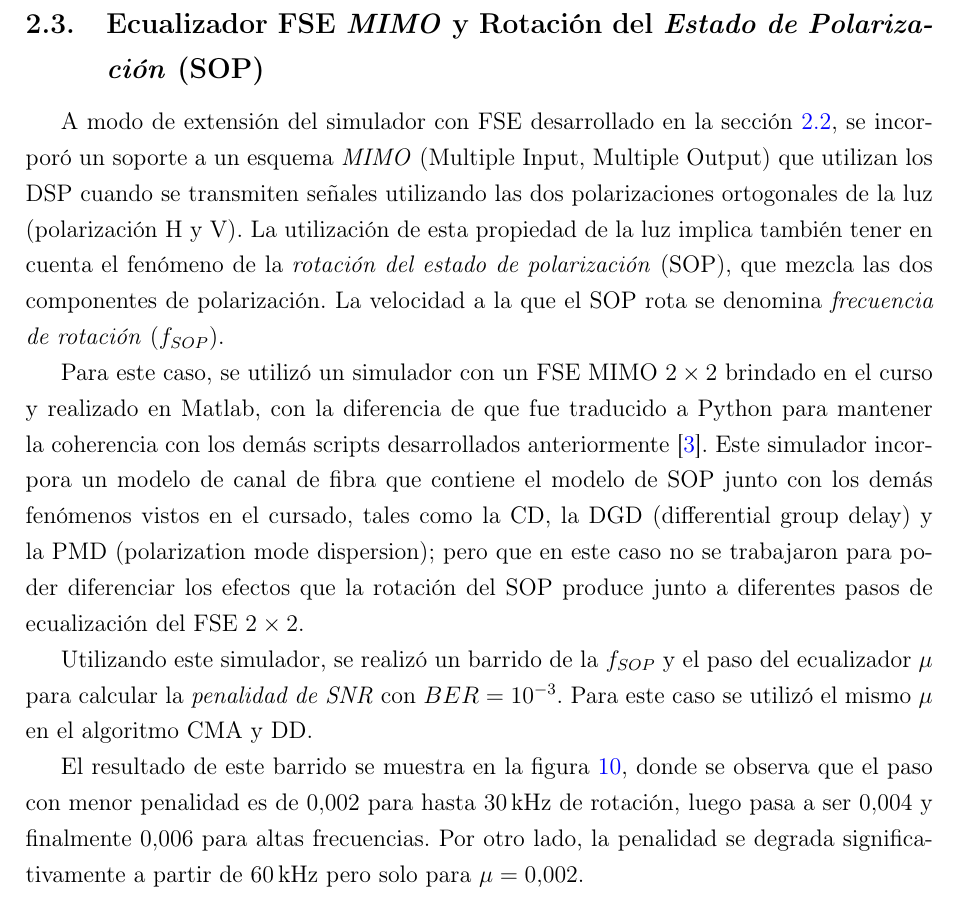
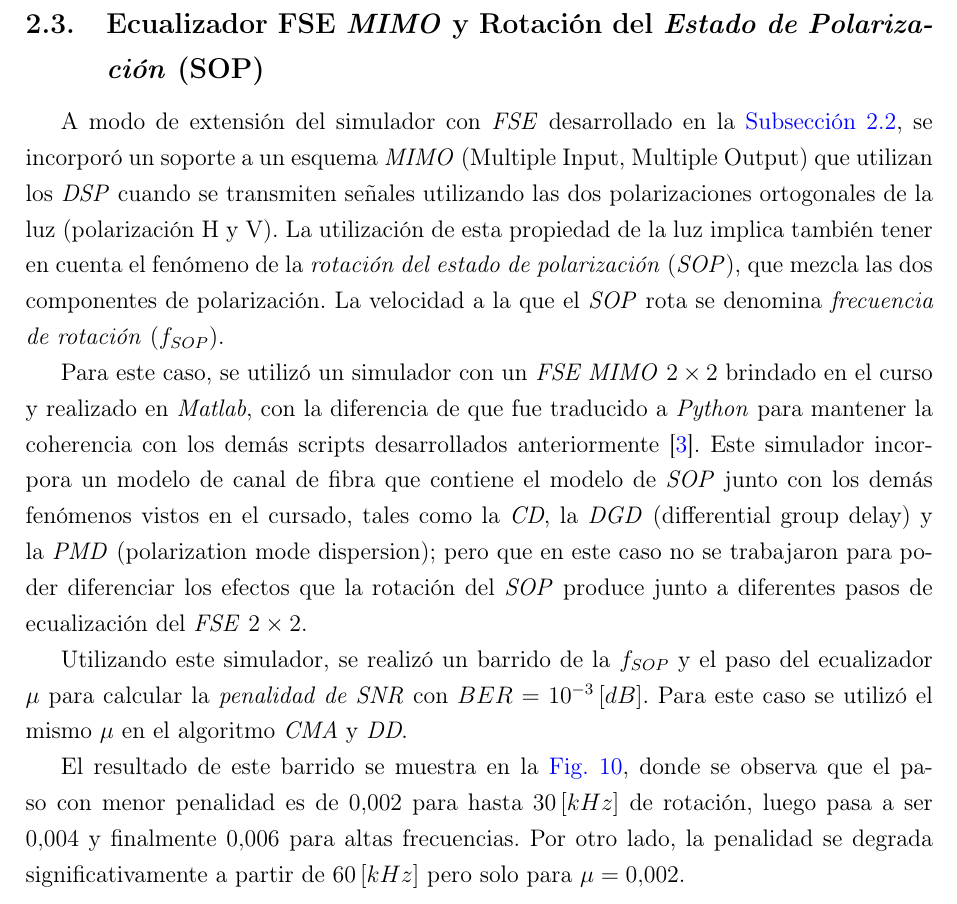
Before and after one commit to ErnestMonja/Comunicaciones_Opticas, a LaTeX document (TP2 - Fenómenos de las Comunicaciones Ópticas y Ecualización MIMO/Archivos del Informe/main.tex): part of page 10 of 12, cut so that both start at the same text. Compiled offline with pdfLaTeX.

Commit message:
Update main.tex

```diff
--- a/TP2 - Fenómenos de las Comunicaciones Ópticas y Ecualización MIMO/Archivos del Informe/main.tex
+++ b/TP2 - Fenómenos de las Comunicaciones Ópticas y Ecualización MIMO/Archivos del Informe/main.tex
@@ -249,14 +249,13 @@ En el punto exacto de conmutación, el algoritmo transiciona al modo Dirigido po
 
 
 \subsection{Ecualizador FSE \emph{MIMO} y Rotación del \emph{Estado de Polarización} (SOP)}                                            \label{sec_2.3}
-A modo de extensión del simulador con FSE desarrollado en la sección \ref{sec_2.2}, se incorporó un soporte a un esquema \emph{MIMO} (Multiple Input, Multiple Output) que utilizan los DSP cuando se transmiten señales utilizando las dos polarizaciones ortogonales de la luz (polarización H y V). La utilización de esta propiedad de la luz implica también tener en cuenta el fenómeno de la \emph{rotación del estado de polarización} (SOP), que mezcla las dos componentes de polarización. La velocidad a la que el SOP rota se denomina \emph{frecuencia de rotación} ($f_{SOP}$).
+A modo de extensión del simulador con \textit{FSE} desarrollado en la \autoref{sec_2.2}, se incorporó un soporte a un esquema \emph{MIMO} (Multiple Input, Multiple Output) que utilizan los \textit{DSP} cuando se transmiten señales utilizando las dos polarizaciones ortogonales de la luz (polarización H y V). La utilización de esta propiedad de la luz implica también tener en cuenta el fenómeno de la \emph{rotación del estado de polarización} (\textit{SOP}), que mezcla las dos componentes de polarización. La velocidad a la que el \textit{SOP} rota se denomina \emph{frecuencia de rotación} ($f_{SOP}$).
 
-Para este caso, se utilizó un simulador con un FSE MIMO $2\times 2$ brindado en el curso y realizado en Matlab, con la diferencia de que fue traducido a Python para mantener la coherencia con los demás scripts desarrollados anteriormente \cite{b3}. Este simulador incorpora un modelo de canal de fibra que contiene el modelo de SOP junto con los demás fenómenos vistos en el cursado, tales como la CD, la DGD (differential group delay) y la PMD (polarization mode dispersion); pero que en este caso no se trabajaron para poder diferenciar los efectos que la rotación del SOP produce junto a diferentes pasos de ecualización del FSE $2\times 2$.
+Para este caso, se utilizó un simulador con un \textit{FSE MIMO} $2\times 2$ brindado en el curso y realizado en \textit{Matlab}, con la diferencia de que fue traducido a \textit{Python} para mantener la coherencia con los demás scripts desarrollados anteriormente \cite{b3}. Este simulador incorpora un modelo de canal de fibra que contiene el modelo de \textit{SOP} junto con los demás fenómenos vistos en el cursado, tales como la \textit{CD}, la \textit{DGD} (differential group delay) y la \textit{PMD} (polarization mode dispersion); pero que en este caso no se trabajaron para poder diferenciar los efectos que la rotación del \textit{SOP} produce junto a diferentes pasos de ecualización del \textit{FSE} $2\times 2$.
 
-Utilizando este simulador, se realizó un barrido de la $f_{SOP}$ y el paso del ecualizador $\mu$ para calcular la \emph{penalidad de SNR} con $BER = 10^{-3}$. Para este caso se utilizó el mismo $\mu$ en el algoritmo CMA y DD.
+Utilizando este simulador, se realizó un barrido de la $f_{SOP}$ y el paso del ecualizador $\mu$ para calcular la \emph{penalidad de SNR} con $BER = 10^{-3} \, [dB]$. Para este caso se utilizó el mismo $\mu$ en el algoritmo \textit{CMA} y \textit{DD}.
 
-El resultado de este barrido se muestra en la figura \ref{fig:fig_10}, donde se observa que el paso con menor penalidad es de $0.002$ para hasta $30$\,kHz de rotación, luego pasa a ser $0.004$ y finalmente $0.006$ para altas frecuencias. Por otro lado, la penalidad se degrada significativamente a partir de $60$\,kHz pero solo para $\mu = 0.002$.
-
+El resultado de este barrido se muestra en la \autoref{fig:fig_10}, donde se observa que el paso con menor penalidad es de $0.002$ para hasta $30 \, [kHz]$ de rotación, luego pasa a ser $0.004$ y finalmente $0.006$ para altas frecuencias. Por otro lado, la penalidad se degrada significativamente a partir de $60 \, [kHz]$ pero solo para $\mu = 0.002$.
 \begin{figure}[H]
     \centering
     \includegraphics[width=0.6\textwidth]{Figura 10.pdf}
```
Also changed, not shown: TP2 - Fenómenos de las Comunicaciones Ópticas y Ecualización MIMO/Archivos del Informe/main.tex (11 more changed lines).
